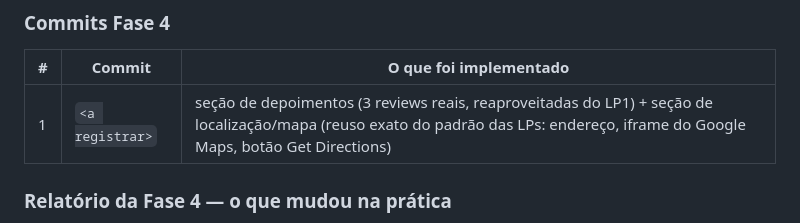
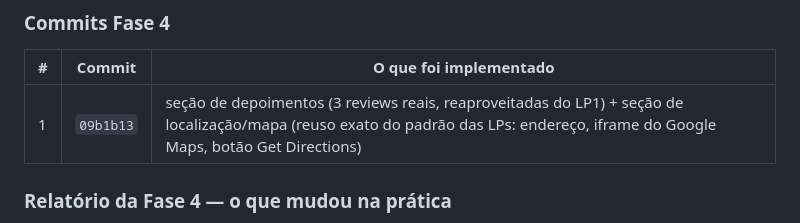
Before and after one commit to danielfranca47/mari-gomes-landing-pages, a Markdown page: docs/implementations/site-institucional-home.md, the part around the change. Rendered like a GitHub page.

Commit message:
docs: registra hash do commit da Fase 4 no arquivo de implementação
Co-Authored-By: Claude Sonnet 5 <noreply@anthropic.com>

```diff
--- a/docs/implementations/site-institucional-home.md
+++ b/docs/implementations/site-institucional-home.md
@@ -178,7 +178,7 @@ de verdade (mesma pendência já registrada na seção "Pendências" deste arqui
 
 | # | Commit | O que foi implementado |
 |---|---|---|
-| 1 | `<a registrar>` | seção de depoimentos (3 reviews reais, reaproveitadas do LP1) + seção de localização/mapa (reuso exato do padrão das LPs: endereço, iframe do Google Maps, botão Get Directions) |
+| 1 | `09b1b13` | seção de depoimentos (3 reviews reais, reaproveitadas do LP1) + seção de localização/mapa (reuso exato do padrão das LPs: endereço, iframe do Google Maps, botão Get Directions) |
 
 ### Relatório da Fase 4 — o que mudou na prática
 
```
